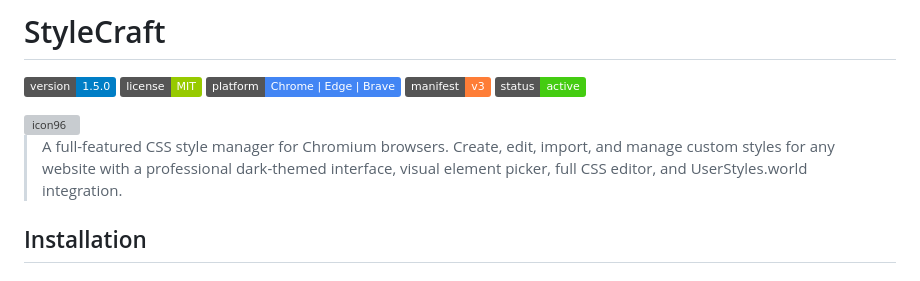
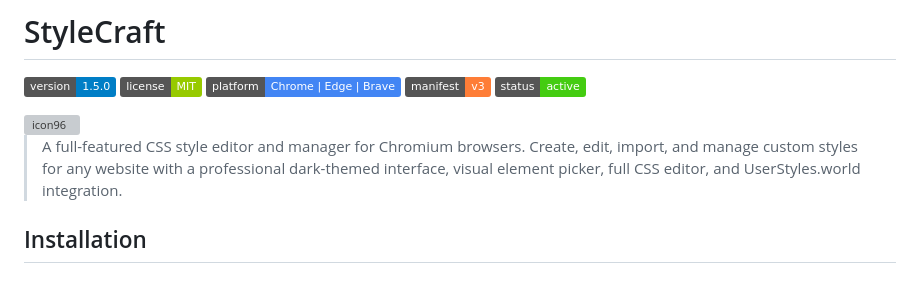
Before and after one commit to SysAdminDoc/StyleCraft, a Markdown page: README.md, the part around the change. GitHub-like rendering; badges without logos; grey boxes are pictures that could not be loaded.

```diff
--- a/README.md
+++ b/README.md
@@ -8,7 +8,7 @@
 
 <img width="96" height="96" alt="icon96" src="https://github.com/user-attachments/assets/88958220-5867-47af-9363-c66377b91588" />
 
-> A full-featured CSS style manager for Chromium browsers. Create, edit, import, and manage custom styles for any website with a professional dark-themed interface, visual element picker, full CSS editor, and UserStyles.world integration.
+> A full-featured CSS style editor and manager for Chromium browsers. Create, edit, import, and manage custom styles for any website with a professional dark-themed interface, visual element picker, full CSS editor, and UserStyles.world integration.
 
 ## Installation
 
```
